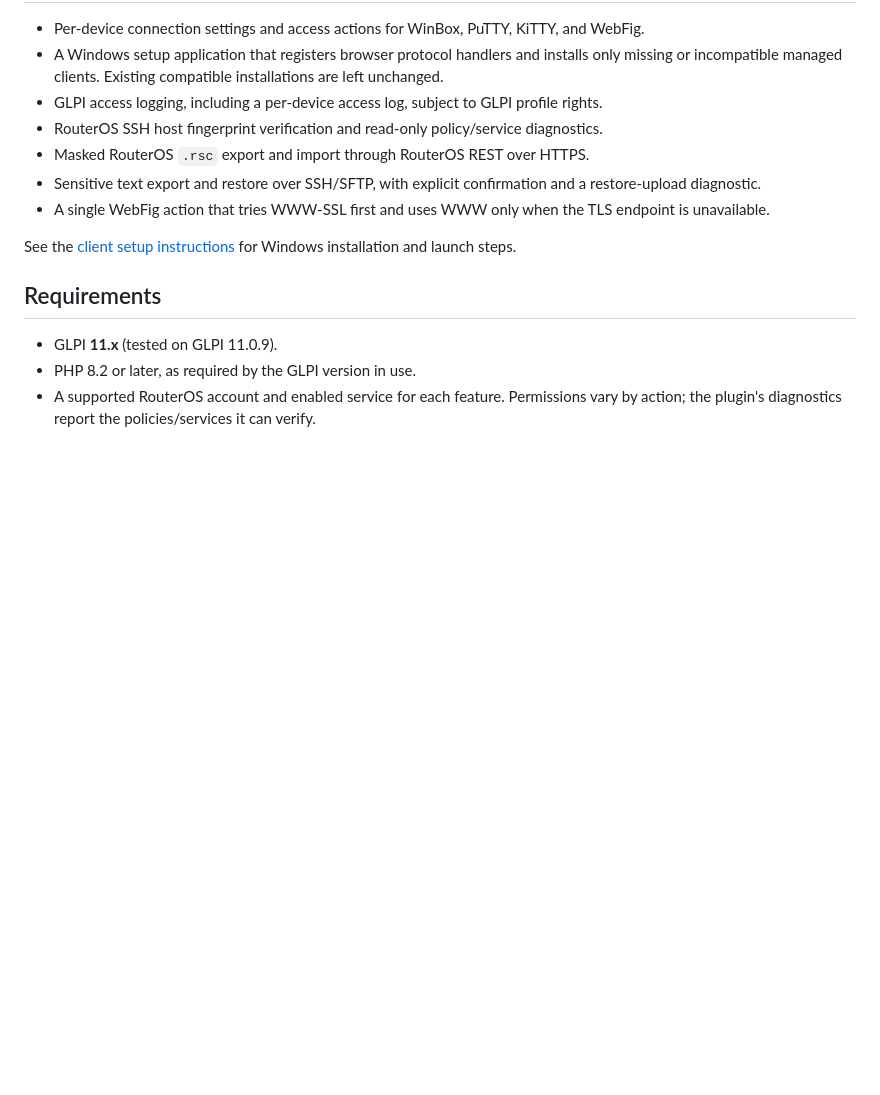
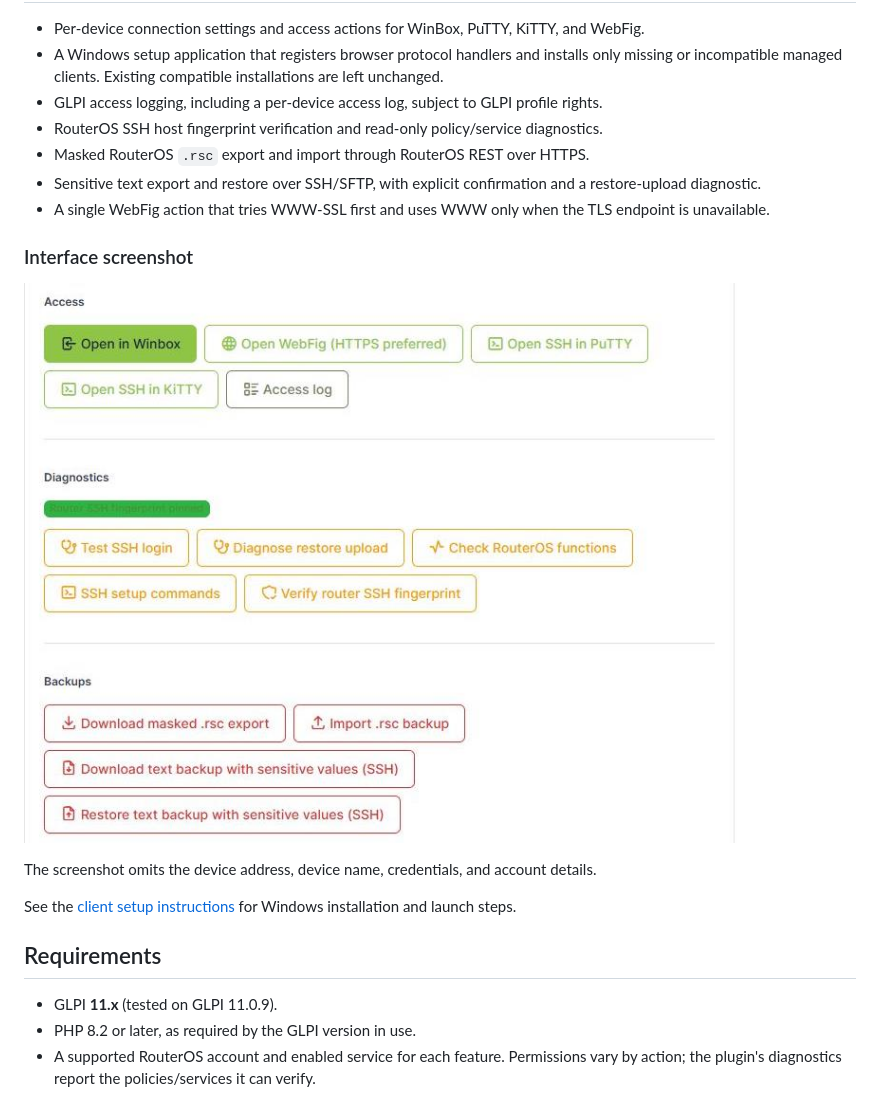
Before and after one commit to connectitbg/mikrotik-winbox-glpi-plugin, a Markdown page: README.md, the part around the change. Drawn GitHub-style; pictures changed too: docs/screenshots/controls-1.0.0.jpg (added); blank space fills up the shorter version.

Commit message:
Add sanitized interface screenshot for 1.0.0

```diff
--- a/README.md
+++ b/README.md
@@ -13,6 +13,12 @@ The first stable release is **1.0.0**. The source is licensed under **GPL-3.0-or
 - Masked RouterOS `.rsc` export and import through RouterOS REST over HTTPS.
 - Sensitive text export and restore over SSH/SFTP, with explicit confirmation and a restore-upload diagnostic.
 - A single WebFig action that tries WWW-SSL first and uses WWW only when the TLS endpoint is unavailable.
+
+### Interface screenshot
+
+![Access, diagnostics, and backup actions](docs/screenshots/controls-1.0.0.jpg)
+
+The screenshot omits the device address, device name, credentials, and account details.
 
 See the [client setup instructions](client/READ%20ME%20INSTALL.txt) for Windows installation and launch steps.
 
```
Also changed, not shown: 1 other file.
